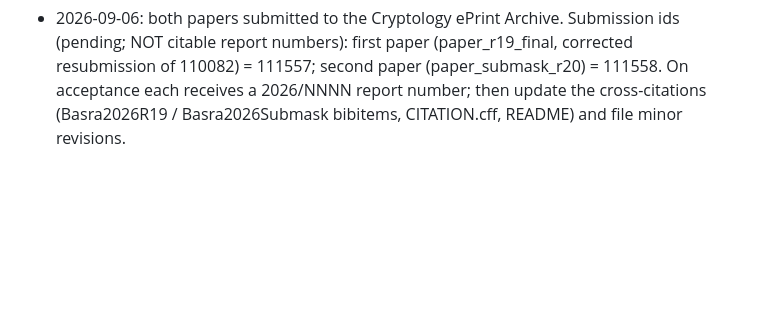
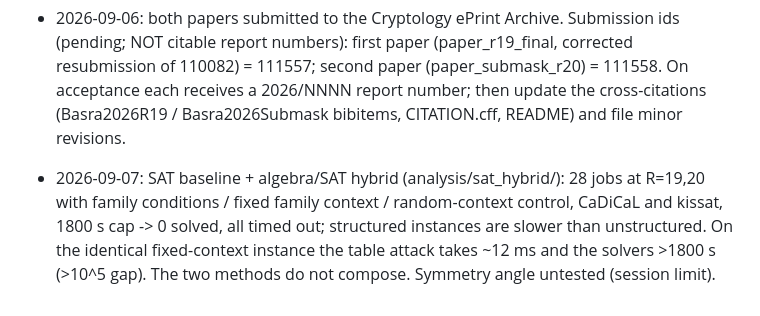
Before and after one commit to kamb-code/sha256-r19-preimage, a Markdown page: experiments/submask_2026-09-03/NOTES.md, the part around the change. Drawn GitHub-style; blank space fills up the shorter version.

Commit message:
NOTES: record the SAT hybrid result
Co-Authored-By: Claude Opus 5 <noreply@anthropic.com>
Claude-Session: https://claude.ai/code/session_015ueCsHiweXgkp4X6yxrZLw

```diff
--- a/experiments/submask_2026-09-03/NOTES.md
+++ b/experiments/submask_2026-09-03/NOTES.md
@@ -43,3 +43,5 @@ printed by them or made in the project log are WRONG and are corrected here:
 * 2026-09-06: falsification test of the a5->C1 edge under a widened condition menu (analysis/elimination_search/falsify_a5/): ~1.59M legal full-width conditions + ~105M reduced-width assignments; global legal minimum 10.86 bits per flipped bit (threshold for absorption 2); zero below 4. Side result: a5 can be made exactly absent from C0 and C2 and exactly linear in C3, so the whole 20-round obstruction is this single edge.
 
 * 2026-09-06: both papers submitted to the Cryptology ePrint Archive. Submission ids (pending; NOT citable report numbers): first paper (paper_r19_final, corrected resubmission of 110082) = 111557; second paper (paper_submask_r20) = 111558. On acceptance each receives a 2026/NNNN report number; then update the cross-citations (Basra2026R19 / Basra2026Submask bibitems, CITATION.cff, README) and file minor revisions.
+
+* 2026-09-07: SAT baseline + algebra/SAT hybrid (analysis/sat_hybrid/): 28 jobs at R=19,20 with family conditions / fixed family context / random-context control, CaDiCaL and kissat, 1800 s cap -> 0 solved, all timed out; structured instances are slower than unstructured. On the identical fixed-context instance the table attack takes ~12 ms and the solvers >1800 s (>10^5 gap). The two methods do not compose. Symmetry angle untested (session limit).
```
